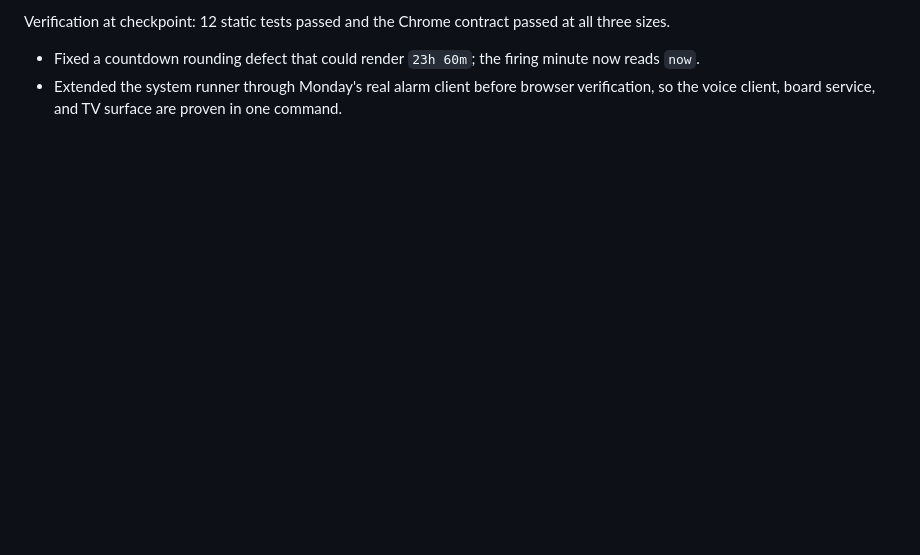
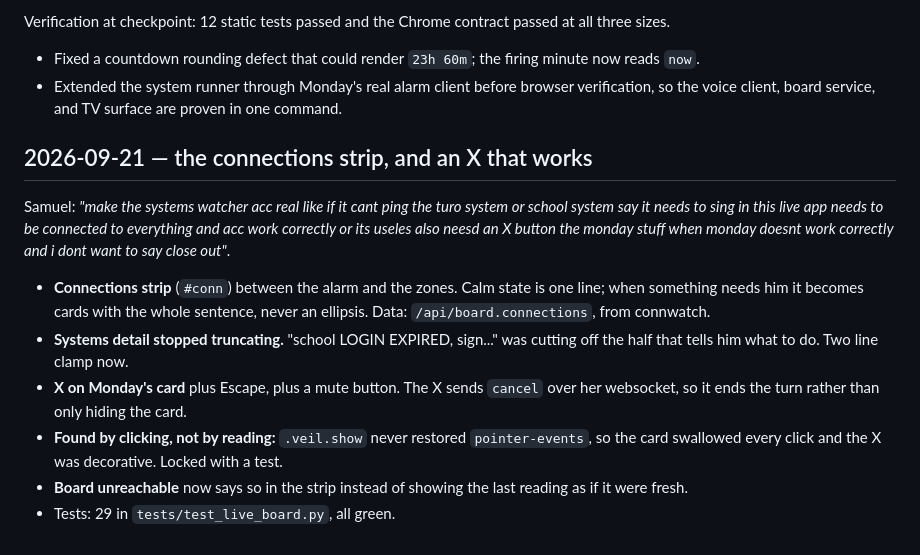
Before and after one commit to samuelabraham-eng/hq-tv, a Markdown page: LOG.md, the part around the change. Drawn GitHub-style; blank space fills up the shorter version.

```diff
--- a/LOG.md
+++ b/LOG.md
@@ -47,3 +47,24 @@ Verification at checkpoint: 12 static tests passed and the Chrome contract passe
 - Fixed a countdown rounding defect that could render `23h 60m`; the firing minute now reads `now`.
 - Extended the system runner through Monday's real alarm client before browser verification, so
   the voice client, board service, and TV surface are proven in one command.
+
+## 2026-09-21 — the connections strip, and an X that works
+
+Samuel: *"make the systems watcher acc real like if it cant ping the turo system
+or school system say it needs to sing in this live app needs to be connected to
+everything and acc work correctly or its useles also neesd an X button the monday
+stuff when monday doesnt work correctly and i dont want to say close out"*.
+
+- **Connections strip** (`#conn`) between the alarm and the zones. Calm state is
+  one line; when something needs him it becomes cards with the whole sentence,
+  never an ellipsis. Data: `/api/board.connections`, from connwatch.
+- **Systems detail stopped truncating.** "school LOGIN EXPIRED, sign..." was
+  cutting off the half that tells him what to do. Two line clamp now.
+- **X on Monday's card** plus Escape, plus a mute button. The X sends `cancel`
+  over her websocket, so it ends the turn rather than only hiding the card.
+- **Found by clicking, not by reading:** `.veil.show` never restored
+  `pointer-events`, so the card swallowed every click and the X was decorative.
+  Locked with a test.
+- **Board unreachable** now says so in the strip instead of showing the last
+  reading as if it were fresh.
+- Tests: 29 in `tests/test_live_board.py`, all green.
```
Also changed, not shown: NERVE-SYSTEM.md (+21 -0 lines).
